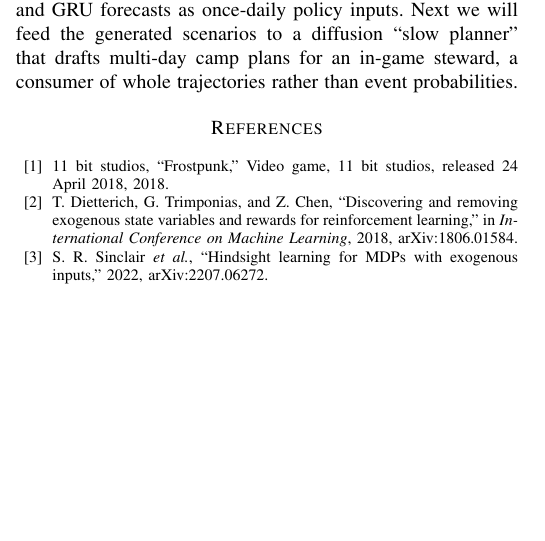
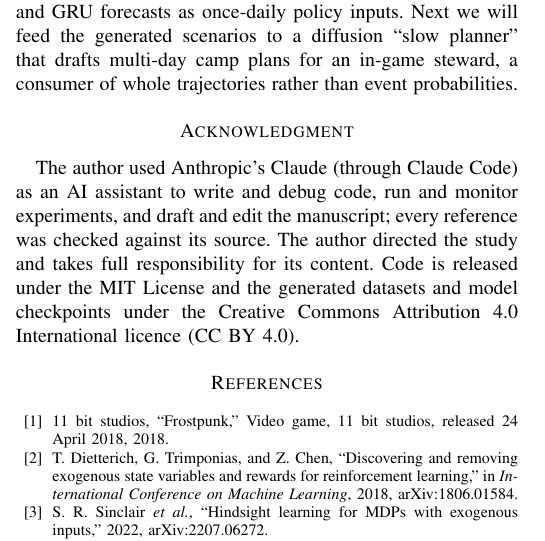
Before and after one commit to gentoo111/imagining-winter, a LaTeX paper (docs/paper/main.tex): part of one column of page 11 of 12, cut so that both start at the same text, the shorter picture padded with empty space. Compiled offline with pdfLaTeX.

Commit message:
Restore the paper's acknowledgment text; reproducible asset export (research commit b729e429d7e93dc2314f028f4c151d3149a03016)

```diff
--- a/docs/paper/main.tex
+++ b/docs/paper/main.tex
@@ -1634,6 +1634,14 @@ generated scenarios to a diffusion ``slow planner'' that drafts multi-day
 camp plans for an in-game steward, a consumer of whole trajectories rather
 than event probabilities.
 
+\section*{Acknowledgment}
+The author used Anthropic's Claude (through Claude Code) as an AI assistant to write and debug code, run and
+monitor experiments, and draft and edit the manuscript; every reference was
+checked against its source. The author directed the study and takes full
+responsibility for its content. Code is released under the MIT License and
+the generated datasets and model checkpoints under the Creative Commons
+Attribution 4.0 International licence (CC BY 4.0).
+
 \bibliographystyle{IEEEtran}
 \bibliography{refs}
 
```
Also changed, not shown: 1 other file.
